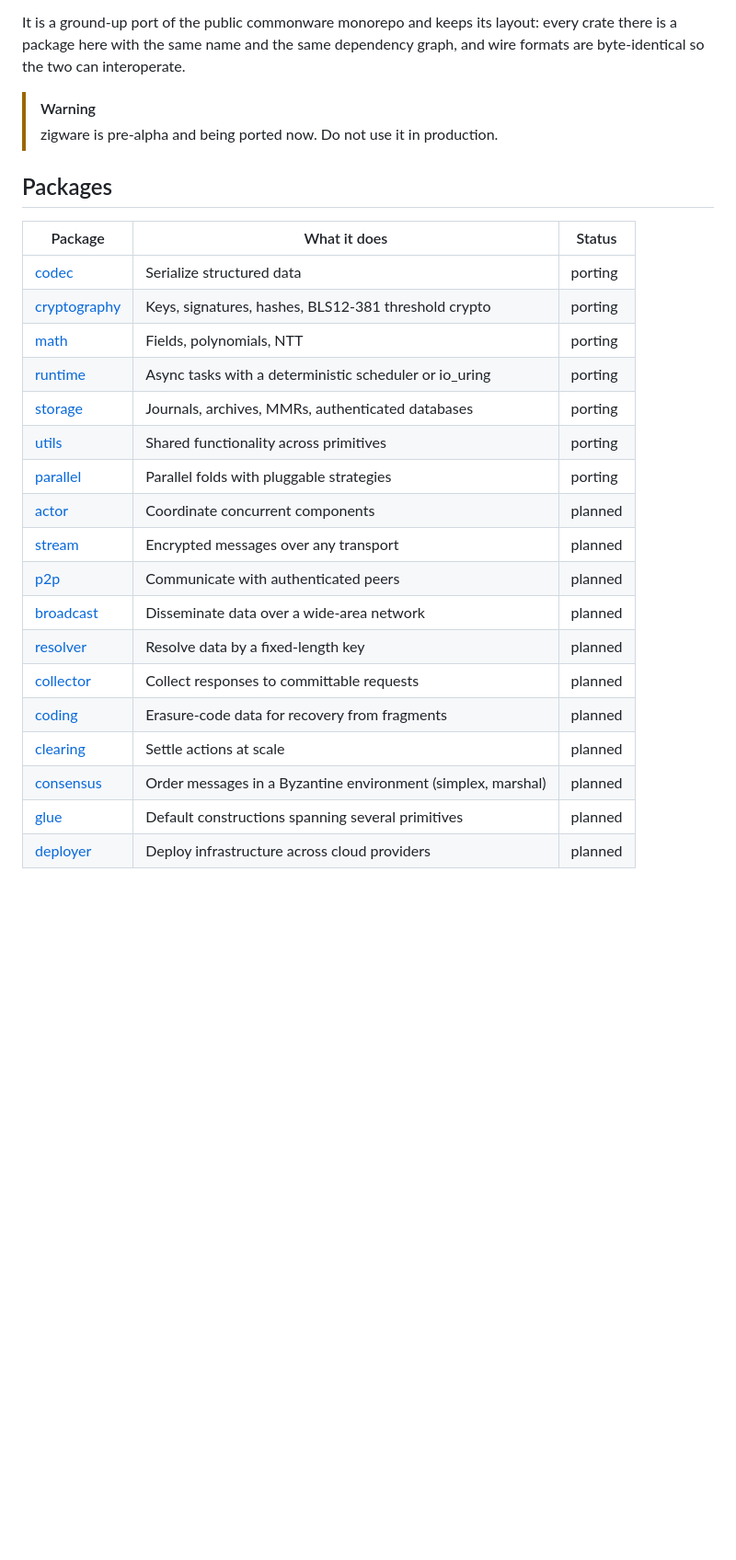
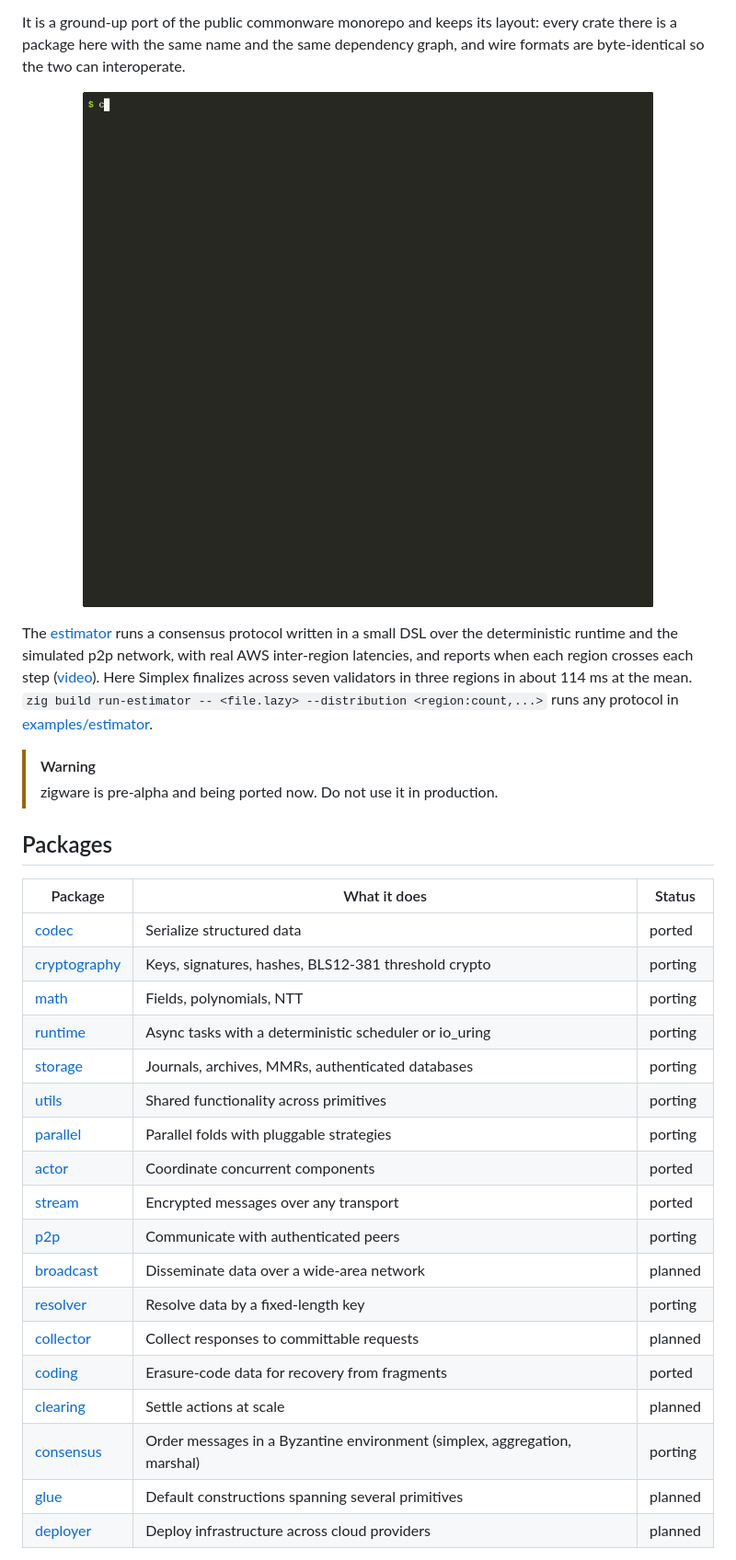
Before and after one commit to refcell/zigware, a Markdown page: README.md, the part around the change. Shown at 92% size. Rendered like a GitHub page; pictures changed too: docs/assets/estimator-demo.gif (added); blank space fills up the shorter version.

Commit message:
docs(readme): add the estimator demo recording and update package status
Amp-Thread-ID: https://ampcode.com/threads/T-01a1d572-1a97-7439-8ed8-1193e3e1bbed
Co-authored-by: Amp <amp@ampcode.com>

```diff
--- a/README.md
+++ b/README.md
@@ -14,6 +14,18 @@ It is a ground-up port of the public commonware monorepo and keeps its layout: e
 there is a package here with the same name and the same dependency graph, and wire formats
 are byte-identical so the two can interoperate.
 
+<p align="center">
+  <img src="docs/assets/estimator-demo.gif" width="800"
+    alt="The estimator simulates a Simplex round across three AWS regions">
+</p>
+
+The [estimator](examples/estimator) runs a consensus protocol written in a small DSL over
+the deterministic runtime and the simulated p2p network, with real AWS inter-region
+latencies, and reports when each region crosses each step
+([video](docs/assets/estimator-demo.mp4)). Here Simplex finalizes across seven validators in
+three regions in about 114 ms at the mean. `zig build run-estimator -- <file.lazy>
+--distribution <region:count,...>` runs any protocol in [examples/estimator](examples/estimator).
+
 > [!WARNING]
 > zigware is pre-alpha and being ported now. Do not use it in production.
 
@@ -21,22 +33,22 @@ are byte-identical so the two can interoperate.
 
 | Package | What it does | Status |
 | --- | --- | --- |
-| [codec](src/codec) | Serialize structured data | porting |
+| [codec](src/codec) | Serialize structured data | ported |
 | [cryptography](src/cryptography) | Keys, signatures, hashes, BLS12-381 threshold crypto | porting |
 | [math](src/math) | Fields, polynomials, NTT | porting |
 | [runtime](src/runtime) | Async tasks with a deterministic scheduler or io_uring | porting |
 | [storage](src/storage) | Journals, archives, MMRs, authenticated databases | porting |
 | [utils](src/utils) | Shared functionality across primitives | porting |
 | [parallel](src/parallel) | Parallel folds with pluggable strategies | porting |
-| [actor](src/actor) | Coordinate concurrent components | planned |
-| [stream](src/stream) | Encrypted messages over any transport | planned |
-| [p2p](src/p2p) | Communicate with authenticated peers | planned |
+| [actor](src/actor) | Coordinate concurrent components | ported |
+| [stream](src/stream) | Encrypted messages over any transport | ported |
+| [p2p](src/p2p) | Communicate with authenticated peers | porting |
 | [broadcast](src/broadcast) | Disseminate data over a wide-area network | planned |
-| [resolver](src/resolver) | Resolve data by a fixed-length key | planned |
+| [resolver](src/resolver) | Resolve data by a fixed-length key | porting |
 | [collector](src/collector) | Collect responses to committable requests | planned |
-| [coding](src/coding) | Erasure-code data for recovery from fragments | planned |
+| [coding](src/coding) | Erasure-code data for recovery from fragments | ported |
 | [clearing](src/clearing) | Settle actions at scale | planned |
-| [consensus](src/consensus) | Order messages in a Byzantine environment (simplex, marshal) | planned |
+| [consensus](src/consensus) | Order messages in a Byzantine environment (simplex, aggregation, marshal) | porting |
 | [glue](src/glue) | Default constructions spanning several primitives | planned |
 | [deployer](src/deployer) | Deploy infrastructure across cloud providers | planned |
 
```
Also changed, not shown: 2 other files.
